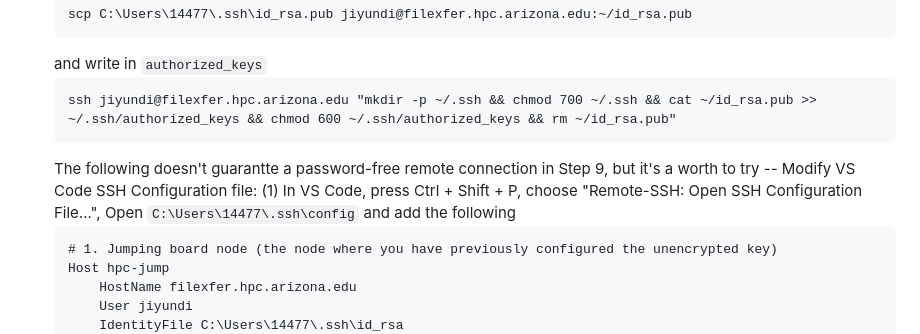
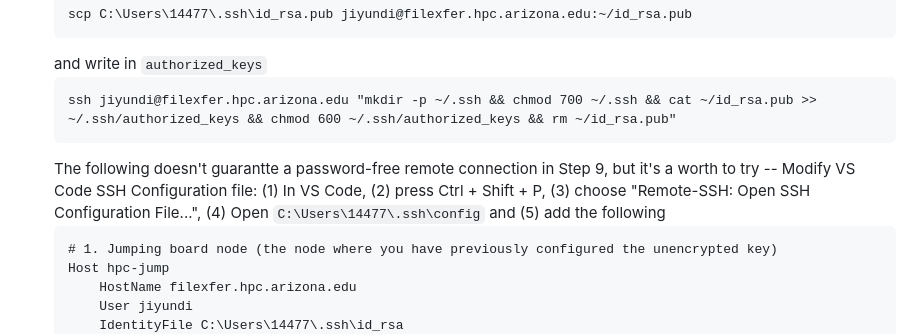
Before and after one commit to jiyundi/common-in-use, a Markdown page: README.md, the part around the change. Drawn GitHub-style.

Commit message:
Update instructions for VS Code SSH configuration
Clarified steps to modify VS Code SSH configuration for better instructions.

````diff
--- a/README.md
+++ b/README.md
@@ -35,7 +35,7 @@ plt.show()
    ```
    ssh jiyundi@filexfer.hpc.arizona.edu "mkdir -p ~/.ssh && chmod 700 ~/.ssh && cat ~/id_rsa.pub >> ~/.ssh/authorized_keys && chmod 600 ~/.ssh/authorized_keys && rm ~/id_rsa.pub"
    ```
-   The following doesn't guarantte a password-free remote connection in Step 9, but it's a worth to try -- Modify VS Code SSH Configuration file: (1) In VS Code, press Ctrl + Shift + P, choose "Remote-SSH: Open SSH Configuration File...", Open `C:\Users\14477\.ssh\config` and add the following
+   The following doesn't guarantte a password-free remote connection in Step 9, but it's a worth to try -- Modify VS Code SSH Configuration file: (1) In VS Code, (2) press Ctrl + Shift + P, (3) choose "Remote-SSH: Open SSH Configuration File...", (4) Open `C:\Users\14477\.ssh\config` and (5) add the following
    ```
    # 1. Jumping board node (the node where you have previously configured the unencrypted key)
    Host hpc-jump
````
